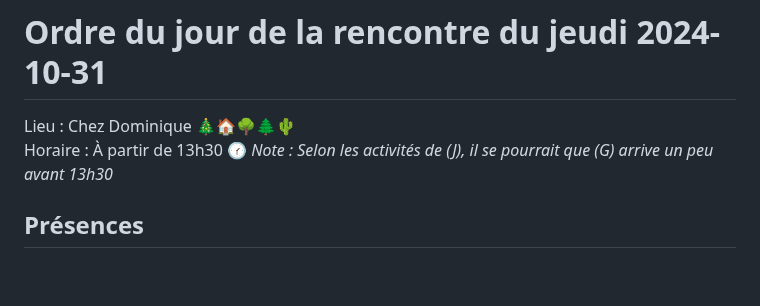
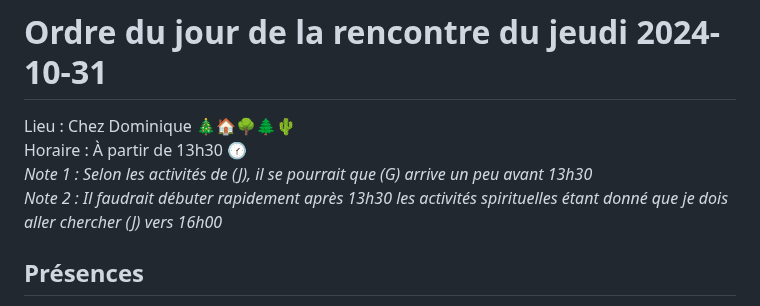
Before and after one commit to stardom1957/DGMaNi, a Markdown page: 20241031-oj.md, the part around the change. Rendered like a GitHub page; blank space fills up the shorter version.

```diff
--- a/20241031-oj.md
+++ b/20241031-oj.md
@@ -1,6 +1,8 @@
 # Ordre du jour de la rencontre du jeudi 2024-10-31
 Lieu :    Chez Dominique  🎄🏠🌳🌲🌵
-Horaire : À partir de 13h30 🕜  *Note : Selon les activités de (J), il se pourrait que (G) arrive un peu avant 13h30*
+Horaire : À partir de 13h30 🕜
+*Note 1 : Selon les activités de (J), il se pourrait que (G) arrive un peu avant 13h30*
+*Note 2 : Il faudrait débuter rapidement après 13h30 les activités spirituelles étant donné que je dois aller chercher (J) vers 16h00*
 ## Présences
 * **Dominique Martel (D)**
 * **Guy Nicol (G)**
```
